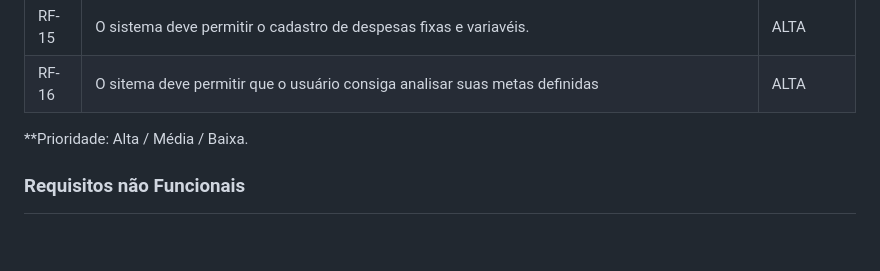
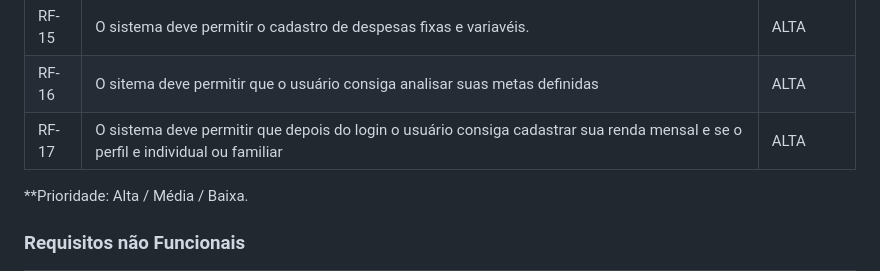
Before and after one commit to ICEI-PUC-Minas-PMV-ADS/pmv-ads-2024-1-e1-proj-web-t1-pmv-ads-2024-1-e1-projequilfinanc, a Markdown page: documentos/02-Especificação do Projeto.md, the part around the change. GitHub-like rendering; blank space fills up the shorter version.

```diff
--- a/documentos/02-Especificação do Projeto.md
+++ b/documentos/02-Especificação do Projeto.md
@@ -100,7 +100,7 @@
 | RF-14 | O sistema deve permitir o cadastro de rendas fixas e variavéis.                                                      | ALTA   |
 | RF-15 | O sistema deve permitir o cadastro de despesas fixas e variavéis.                                                    | ALTA   |
 | RF-16 | O sitema deve permitir que o usuário consiga analisar suas metas definidas                                           | ALTA   |
-
+| RF-17 | O sistema deve permitir que depois do login o usuário consiga cadastrar sua renda mensal e se o perfil e individual ou familiar | ALTA |
 **Prioridade: Alta / Média / Baixa.
 
 ### Requisitos não Funcionais
```
